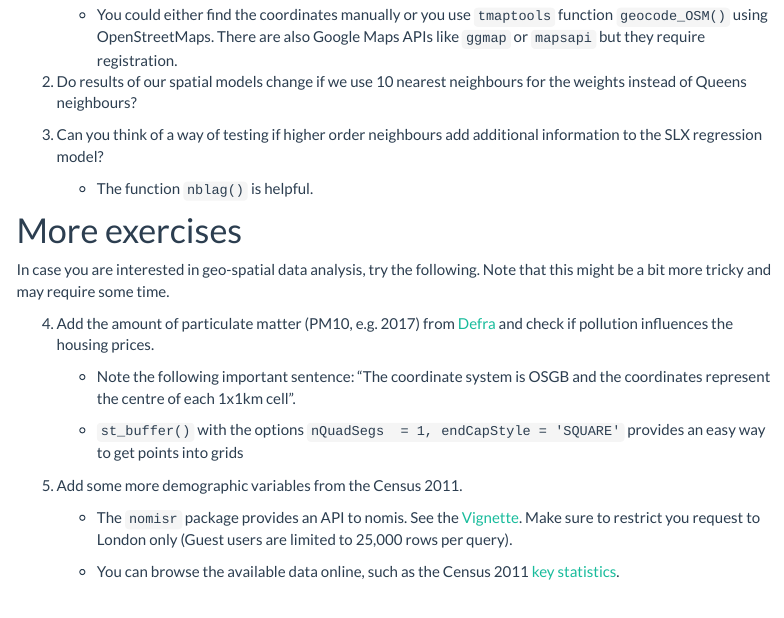
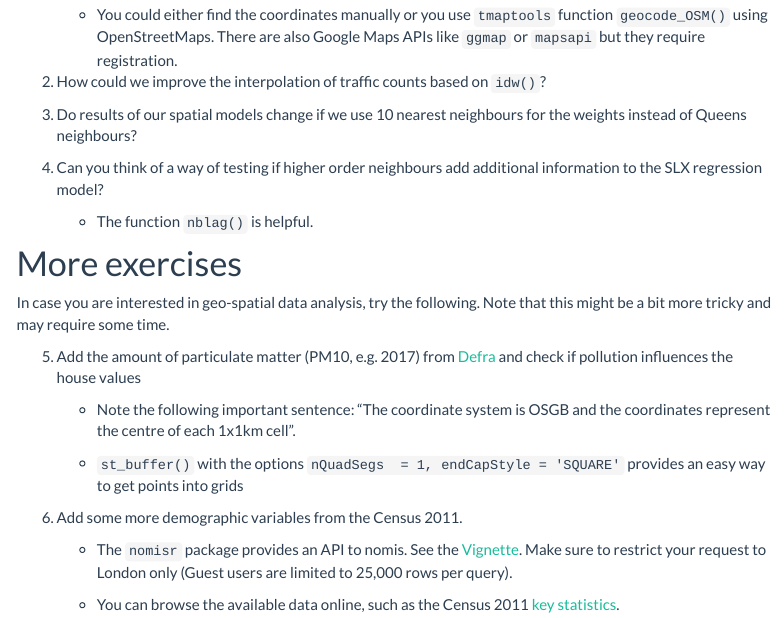
Before and after one commit to ruettenauer/SICSS-Spatial, an R Markdown document (SICSS-spatial_part3.Rmd): the page in a window 1100 px wide, from 340 px down. Rendered offline with R 4.5, knitr and Pandoc, with nearby package versions; menus at the side of the page are left out.

Commit message:
Clean up 2

```diff
--- a/SICSS-spatial_part3.Rmd
+++ b/SICSS-spatial_part3.Rmd
@@ -25,9 +25,11 @@ See below three practical exercises. Please choose the one you are most interest
 
     * You could either find the coordinates manually or you use `tmaptools` function `geocode_OSM()` using OpenStreetMaps. There are also Google Maps APIs like `ggmap` or `mapsapi` but they require registration.
 
-2. Do results of our spatial models change if we use 10 nearest neighbours for the weights instead of Queens neighbours?
+2. How could we improve the interpolation of traffic counts based on `idw()`?
 
-3. Can you think of a way of testing if higher order neighbours add additional information to the SLX regression model?
+3. Do results of our spatial models change if we use 10 nearest neighbours for the weights instead of Queens neighbours?
+
+4. Can you think of a way of testing if higher order neighbours add additional information to the SLX regression model?
 
     * The function `nblag()` is helpful.
 
@@ -35,15 +37,15 @@ See below three practical exercises. Please choose the one you are most interest
 
 In case you are interested in geo-spatial data analysis, try the following. Note that this might be a bit more tricky and may require some time.
 
-4. Add the amount of particulate matter (PM10, e.g. 2017) from [Defra](https://uk-air.defra.gov.uk/data/pcm-data) and check if pollution influences the housing prices.
+5. Add the amount of particulate matter (PM10, e.g. 2017) from [Defra](https://uk-air.defra.gov.uk/data/pcm-data) and check if pollution influences the house values
 
     * Note the following important sentence: "The coordinate system is OSGB and the coordinates represent the centre of each 1x1km cell".
 
     * `st_buffer()` with the options `nQuadSegs  = 1, endCapStyle = 'SQUARE'` provides an easy way to get points into grids
 
-5. Add some more demographic variables from the Census 2011.
+6. Add some more demographic variables from the Census 2011.
 
-    * The `nomisr` package provides an API to nomis. See the [Vignette](https://cran.r-project.org/web/packages/nomisr/vignettes/introduction.html). Make sure to restrict you request to London only (Guest users are limited to 25,000 rows per query).
+    * The `nomisr` package provides an API to nomis. See the [Vignette](https://cran.r-project.org/web/packages/nomisr/vignettes/introduction.html). Make sure to restrict your request to London only (Guest users are limited to 25,000 rows per query).
 
     * You can browse the available data online, such as the Census 2011 [key statistics](https://www.nomisweb.co.uk/census/2011/key_statistics_uk).
 
```
Also changed, not shown: SICSS-spatial_part1.Rmd (+1 -1 lines), 1 other file.
